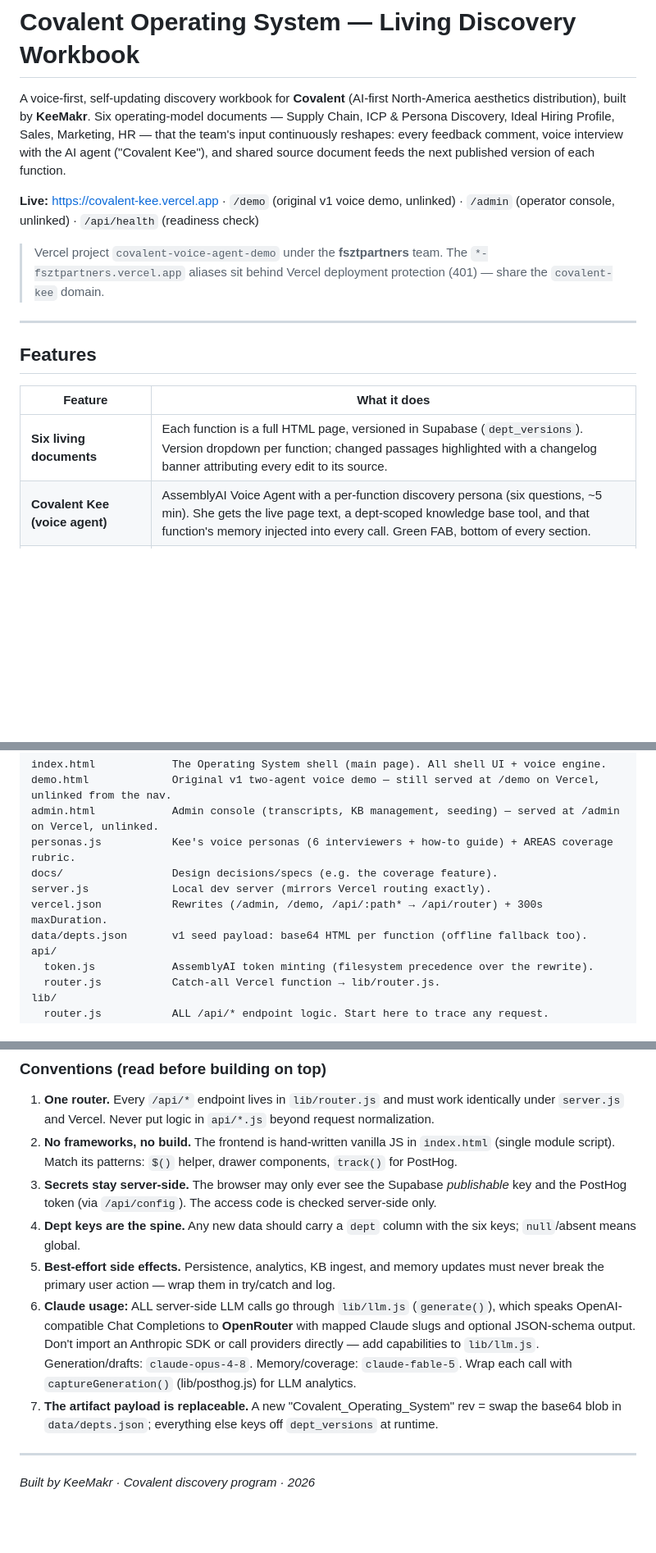
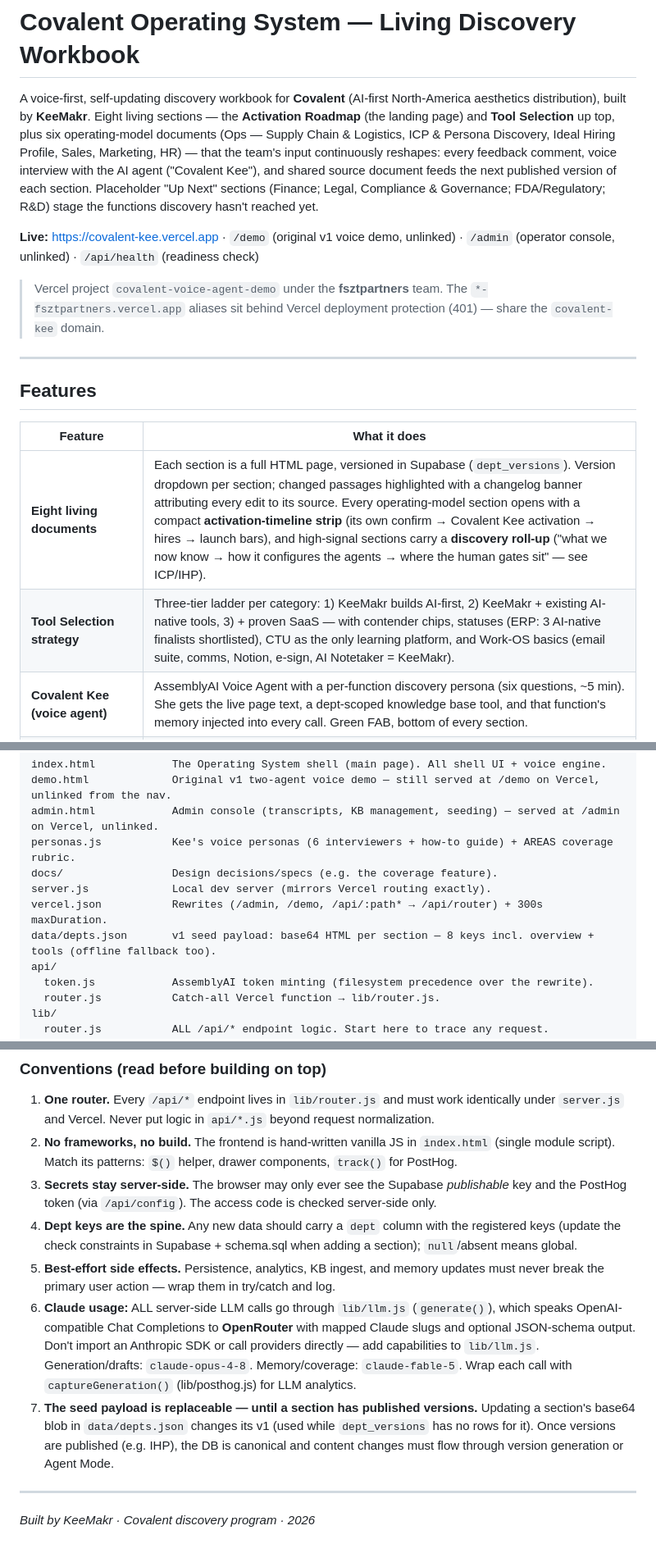
Before and after one commit to Superfanstudio/Covalent-Voice-Agent-Demo, a Markdown page: README.md, 3 parts joined by grey strips. Shown at 82% size. GitHub-like rendering; blank space fills up the shorter version.

Commit message:
Sync README: eight sections, Tool Selection, roll-ups, timeline strips, naming rules
Co-Authored-By: Claude Fable 5 <noreply@anthropic.com>

```diff
--- a/README.md
+++ b/README.md
@@ -1,6 +1,6 @@
 # Covalent Operating System — Living Discovery Workbook
 
-A voice-first, self-updating discovery workbook for **Covalent** (AI-first North-America aesthetics distribution), built by **KeeMakr**. Six operating-model documents — Supply Chain, ICP & Persona Discovery, Ideal Hiring Profile, Sales, Marketing, HR — that the team's input continuously reshapes: every feedback comment, voice interview with the AI agent ("Covalent Kee"), and shared source document feeds the next published version of each function.
+A voice-first, self-updating discovery workbook for **Covalent** (AI-first North-America aesthetics distribution), built by **KeeMakr**. Eight living sections — the **Activation Roadmap** (the landing page) and **Tool Selection** up top, plus six operating-model documents (Ops — Supply Chain & Logistics, ICP & Persona Discovery, Ideal Hiring Profile, Sales, Marketing, HR) — that the team's input continuously reshapes: every feedback comment, voice interview with the AI agent ("Covalent Kee"), and shared source document feeds the next published version of each section. Placeholder "Up Next" sections (Finance; Legal, Compliance & Governance; FDA/Regulatory; R&D) stage the functions discovery hasn't reached yet.
 
 **Live:** https://covalent-kee.vercel.app · `/demo` (original v1 voice demo, unlinked) · `/admin` (operator console, unlinked) · `/api/health` (readiness check)
 
@@ -12,7 +12,8 @@ A voice-first, self-updating discovery workbook for **Covalent** (AI-first North
 
 | Feature | What it does |
 |---|---|
-| **Six living documents** | Each function is a full HTML page, versioned in Supabase (`dept_versions`). Version dropdown per function; changed passages highlighted with a changelog banner attributing every edit to its source. |
+| **Eight living documents** | Each section is a full HTML page, versioned in Supabase (`dept_versions`). Version dropdown per section; changed passages highlighted with a changelog banner attributing every edit to its source. Every operating-model section opens with a compact **activation-timeline strip** (its own confirm → Covalent Kee activation → hires → launch bars), and high-signal sections carry a **discovery roll-up** ("what we now know → how it configures the agents → where the human gates sit" — see ICP/IHP). |
+| **Tool Selection strategy** | Three-tier ladder per category: 1) KeeMakr builds AI-first, 2) KeeMakr + existing AI-native tools, 3) + proven SaaS — with contender chips, statuses (ERP: 3 AI-native finalists shortlisted), CTU as the only learning platform, and Work-OS basics (email suite, comms, Notion, e-sign, AI Notetaker = KeeMakr). |
 | **Covalent Kee (voice agent)** | AssemblyAI Voice Agent with a per-function discovery persona (six questions, ~5 min). She gets the live page text, a dept-scoped knowledge base tool, and that function's memory injected into every call. Green FAB, bottom of every section. |
 | **Progress-aware interviews (coverage)** | Before each call, Fable scores the team's progress against a fixed 6-area rubric per function (`AREAS` in personas.js). Kee opens with "we're about seventy percent there", skips covered areas, and asks **only the open ones**. Design doc: `docs/superpowers/specs/`. |
 | **Feedback** | Per-function comments (browser → Supabase REST with the publishable key). Contributors appear in "Shaped by" chips on the sections they've touched. |
@@ -68,7 +69,7 @@ personas.js           Kee's voice personas (6 interviewers + how-to guide) + ARE
 docs/                 Design decisions/specs (e.g. the coverage feature).
 server.js             Local dev server (mirrors Vercel routing exactly).
 vercel.json           Rewrites (/admin, /demo, /api/:path* → /api/router) + 300s maxDuration.
-data/depts.json       v1 seed payload: base64 HTML per function (offline fallback too).
+data/depts.json       v1 seed payload: base64 HTML per section — 8 keys incl. overview + tools (offline fallback too).
 api/
   token.js            AssemblyAI token minting (filesystem precedence over the rewrite).
   router.js           Catch-all Vercel function → lib/router.js.
@@ -171,10 +172,10 @@ Pushing to `main` auto-deploys on Vercel. Gotchas learned the hard way:
 1. **One router.** Every `/api/*` endpoint lives in `lib/router.js` and must work identically under `server.js` and Vercel. Never put logic in `api/*.js` beyond request normalization.
 2. **No frameworks, no build.** The frontend is hand-written vanilla JS in `index.html` (single module script). Match its patterns: `$()` helper, drawer components, `track()` for PostHog.
 3. **Secrets stay server-side.** The browser may only ever see the Supabase *publishable* key and the PostHog token (via `/api/config`). The access code is checked server-side only.
-4. **Dept keys are the spine.** Any new data should carry a `dept` column with the six keys; `null`/absent means global.
+4. **Dept keys are the spine.** Any new data should carry a `dept` column with the registered keys (update the check constraints in Supabase + schema.sql when adding a section); `null`/absent means global.
 5. **Best-effort side effects.** Persistence, analytics, KB ingest, and memory updates must never break the primary user action — wrap them in try/catch and log.
 6. **Claude usage:** ALL server-side LLM calls go through `lib/llm.js` (`generate()`), which speaks OpenAI-compatible Chat Completions to **OpenRouter** with mapped Claude slugs and optional JSON-schema output. Don't import an Anthropic SDK or call providers directly — add capabilities to `lib/llm.js`. Generation/drafts: `claude-opus-4-8`. Memory/coverage: `claude-fable-5`. Wrap each call with `captureGeneration()` (lib/posthog.js) for LLM analytics.
-7. **The artifact payload is replaceable.** A new "Covalent_Operating_System" rev = swap the base64 blob in `data/depts.json`; everything else keys off `dept_versions` at runtime.
+7. **The seed payload is replaceable — until a section has published versions.** Updating a section's base64 blob in `data/depts.json` changes its v1 (used while `dept_versions` has no rows for it). Once versions are published (e.g. IHP), the DB is canonical and content changes must flow through version generation or Agent Mode.
 
 ---
 
```
Also changed, not shown: other parts of README.md (+1 -1 lines).
